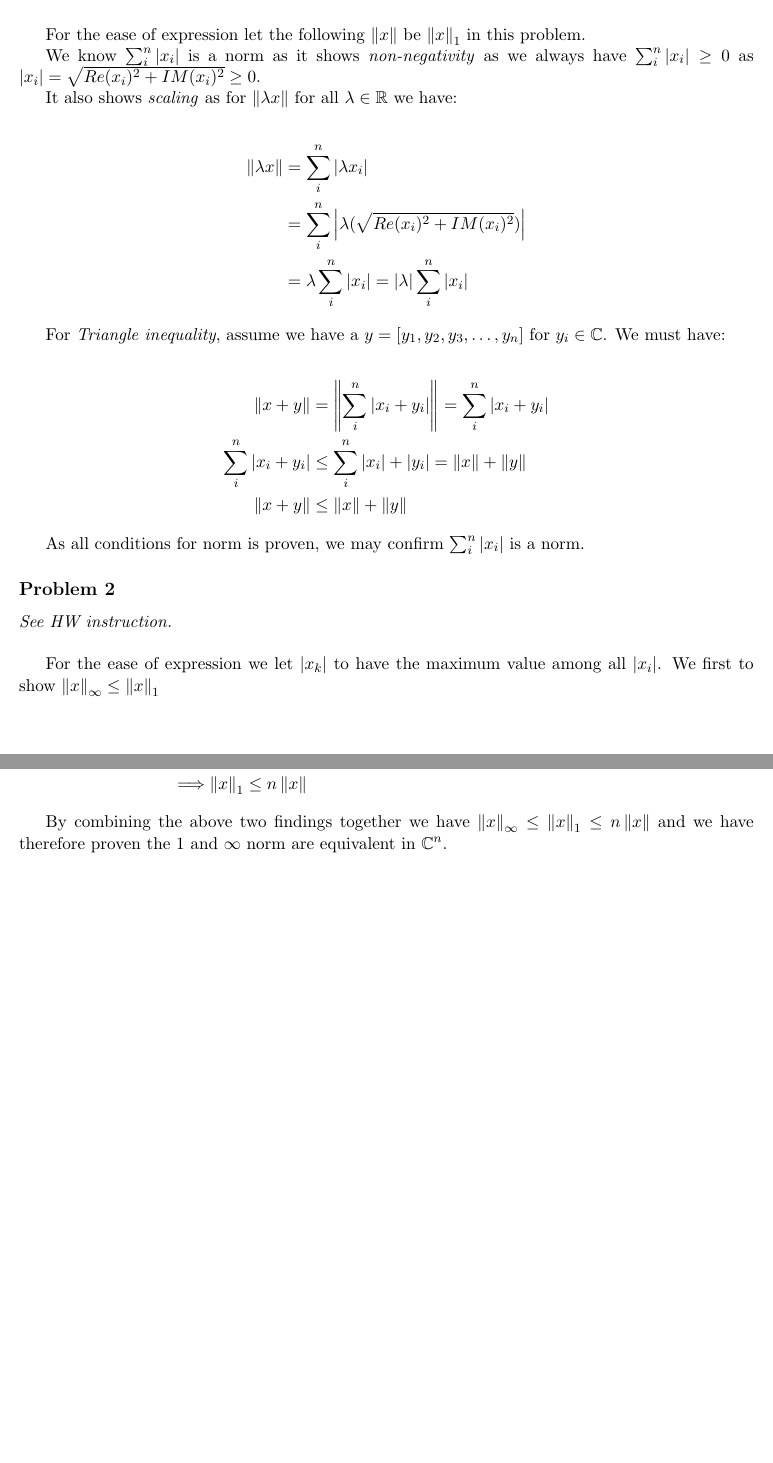
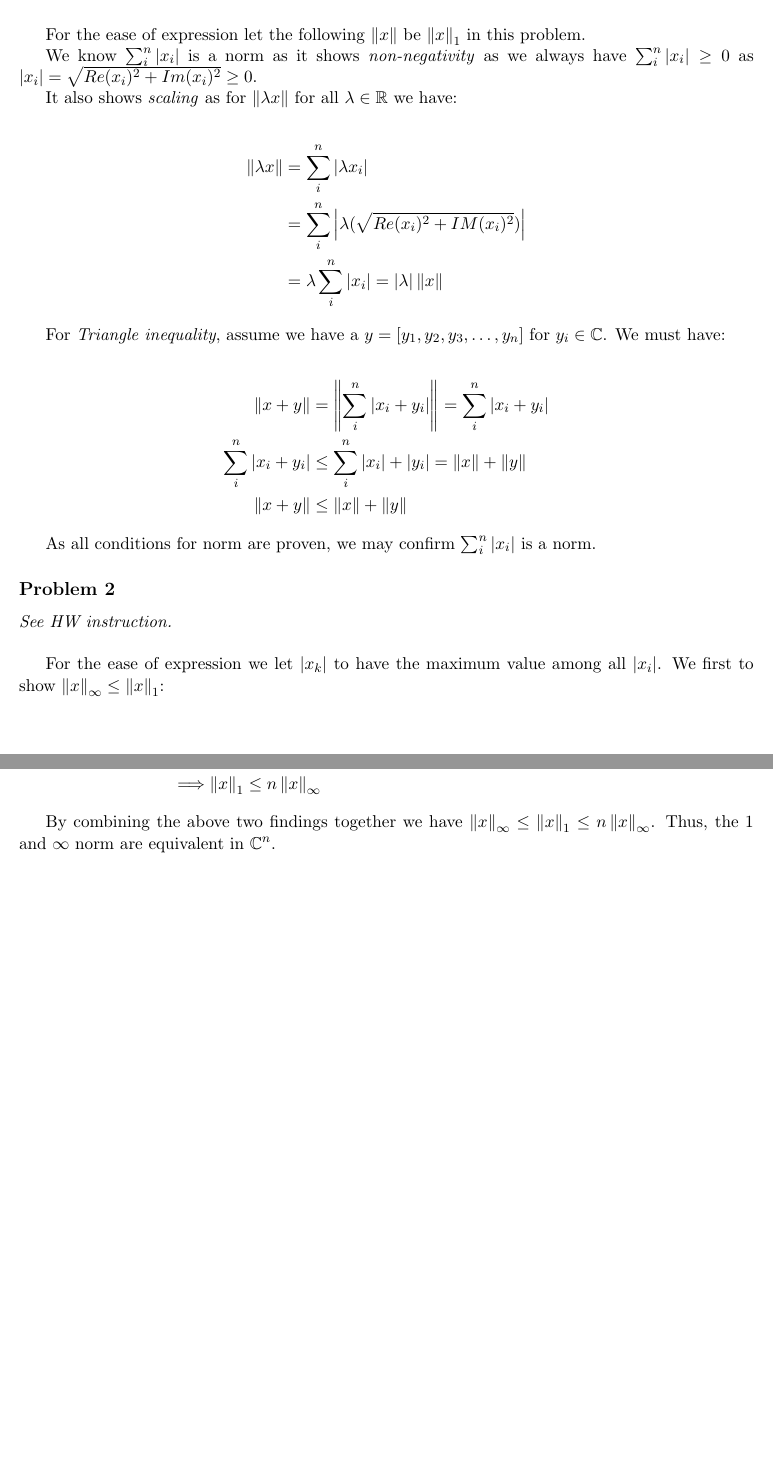
Before and after one commit to zxc325/math307_written_assignments, a LaTeX document (Individual_HW08/article.tex): two parts of pages 1 and 2 of 2, joined at a grey line, cut so that both start at the same text, the shorter picture padded with empty space. Compiled offline with pdfLaTeX.

Commit message:
💄 Polish language and expressions.

```diff
--- a/Individual_HW08/article.tex
+++ b/Individual_HW08/article.tex
@@ -57,14 +57,14 @@
 
 For the ease of expression let the following $\norm{x}$ be $\norm{x}_1$ in this problem.
 
-We know $\sum_i^n \len{x_i}$ is a norm as it shows \textit{non-negativity} as we always have $\sum_i^n \len{x_i} \geq 0$ as $\len{x_i} = \sqrt{Re(x_i)^2 + IM(x_i)^2} \geq 0$.
+We know $\sum_i^n \len{x_i}$ is a norm as it shows \textit{non-negativity} as we always have $\sum_i^n \len{x_i} \geq 0$ as $\len{x_i} = \sqrt{Re(x_i)^2 + Im(x_i)^2} \geq 0$.
 
 It also shows \textit{scaling} as for $\norm{\lambda x}$ for all $\lambda \in \mathbb{R}$ we have:
 
 \begin{align*}
     \norm{\lambda x} &= \sum_i^n \len{\lambda x_i} \\
     &= \sum_i^n \len{\lambda (\sqrt{Re(x_i)^2 + IM(x_i)^2})} \\
-    &= \lambda \sum_i^n \len{x_i} = \len{\lambda} \sum_i^n \len{x_i}
+    &= \lambda \sum_i^n \len{x_i} = \len{\lambda} \norm{x}
 \end{align*}
 
 For \textit{Triangle inequality}, assume we have a $y = [y_1, y_2, y_3, \dots, y_n]$ for $y_i \in \mathbb{C}$. We must have:
@@ -75,12 +75,12 @@ For \textit{Triangle inequality}, assume we have a $y = [y_1, y_2, y_3, \dots, y
     \norm{x + y} &\leq \norm{x} + \norm{y}
 \end{align*}
 
-As all conditions for norm is proven, we may confirm $\sum_i^n \len{x_i}$ is a norm.
+As all conditions for norm are proven, we may confirm $\sum_i^n \len{x_i}$ is a norm.
 
 \subsection*{Problem 2}
 \textit{See HW instruction.}\newline
 
-For the ease of expression we let $\len{x_k}$ to have the maximum value among all $\len{x_i}$. We first to show $\norm{x}_{\infty} \leq \norm{x}_1 $
+For the ease of expression we let $\len{x_k}$ to have the maximum value among all $\len{x_i}$. We first to show $\norm{x}_{\infty} \leq \norm{x}_1$:
 
 \begin{align*}
     \norm{x}_{\infty} &= \len{x_k} \\
@@ -95,9 +95,9 @@ Now to show that $\norm{x}_1 \leq n\norm{x}_{\infty}$:
     \norm{x}_1 &= \sum_i^n \len{x_i} = \underbrace{\len{x_1} + \len{x_2} + \dots + \len{x_k} + \dots + \len{x_n}}_{\text{$n$ elements}} \\
     n\norm{x}_{\infty} &= n \cdot \len{x_k} \\
     \text{Since} &\ \len{x_k} \geq \len{x_i} \ \text{for all} \ \len{x_i}\\
-    \Longrightarrow \norm{x}_1 &\leq n\norm{x}
+    \Longrightarrow \norm{x}_1 &\leq n\norm{x}_{\infty}
 \end{align*}
 
-By combining the above two findings together we have $\norm{x}_{\infty} \leq \norm{x}_1  \leq n\norm{x}$ and we have therefore proven the $1$ and $\infty$ norm are equivalent in $\mathbb{C}^n$.
+By combining the above two findings together we have $\norm{x}_{\infty} \leq \norm{x}_1  \leq n\norm{x}_{\infty}$. Thus, the $1$ and $\infty$ norm are equivalent in $\mathbb{C}^n$.
 
 \end{document}
```
